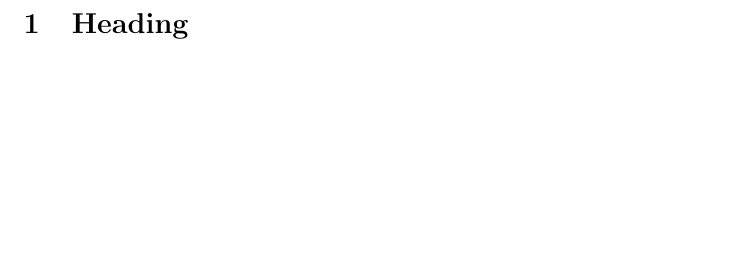
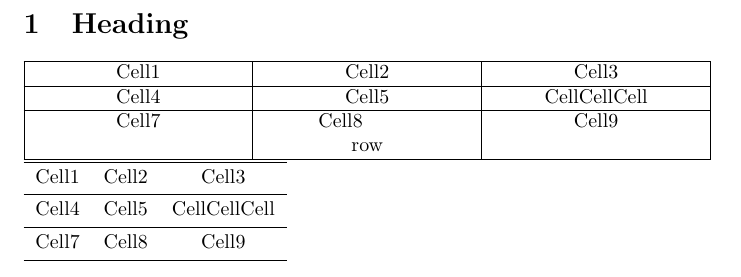
Before and after one commit to lnay/lualatex-spectral-sequence, a LaTeX document (demo.tex): part of the page, cut so that both start at the same text, the shorter picture padded with empty space. Compiled offline with pdfLaTeX.

Commit message:
Experiments

```diff
--- a/demo.tex
+++ b/demo.tex
@@ -2,6 +5,26 @@
 
 \begin{document}
 \section{Heading}
-
+ {
+  \newcolumntype{C}{>{\centering\arraybackslash}X}
+  \begin{tabularx}{\textwidth}{| C | C | C |}
+	  \hline
+	  Cell1 & Cell2               & Cell3        \\
+	  \hline
+	  Cell4 & Cell5               & CellCellCell \\
+	  \hline
+	  Cell7 & {Cell8\newline row} & Cell9        \\
+	  \hline
+  \end{tabularx}
+ }
+\begin{tblr}{ccc}
+	\hline
+	Cell1 & Cell2 & Cell3        \\
+	\hline
+	Cell4 & Cell5 & CellCellCell \\
+	\hline
+	Cell7 & Cell8 & Cell9        \\
+	\hline
+\end{tblr}
 
 \end{document}
```
Also changed, not shown: spectral-sequence.lua (+23 -0 lines), demo.tex (3 more changed lines).
